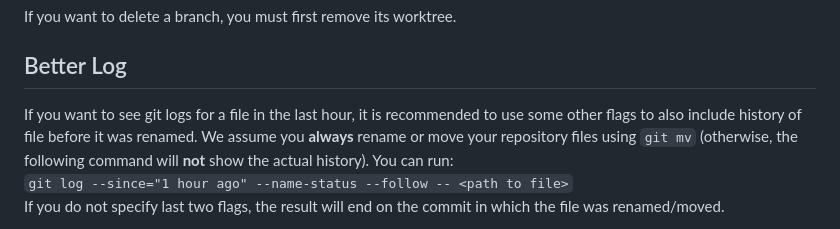
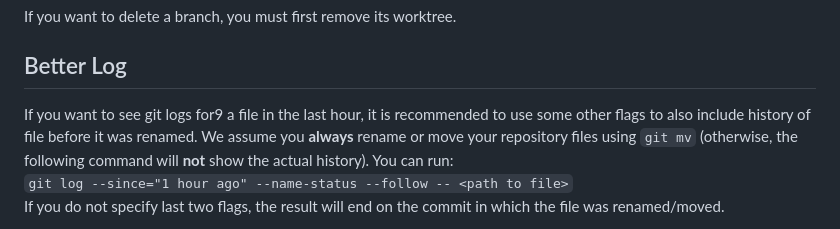
Before and after one commit to agBeta/nevis, a Markdown page: self-documentation/git.md, the part around the change. GitHub-like rendering.

```diff
--- a/self-documentation/git.md
+++ b/self-documentation/git.md
@@ -43,7 +43,7 @@ If you want to delete a branch, you must first remove its worktree.
 
 ## Better Log
 
-If you want to see git logs for a file in the last hour, it is recommended to use some other flags to also include history of file before it was renamed. We assume you **always** rename or move your repository files using `git mv` (otherwise, the following command will **not** show the actual history). You can run:
+If you want to see git logs for9 a file in the last hour, it is recommended to use some other flags to also include history of file before it was renamed. We assume you **always** rename or move your repository files using `git mv` (otherwise, the following command will **not** show the actual history). You can run:
  `git log --since="1 hour ago" --name-status --follow -- <path to file>`
 If you do not specify last two flags, the result will end on the commit in which the file was renamed/moved.
 
```
Also changed, not shown: self-documentation/test.md (+10 -2 lines).
